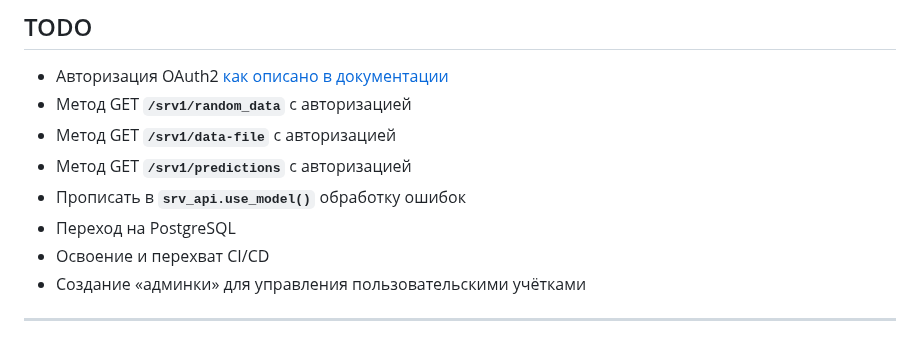
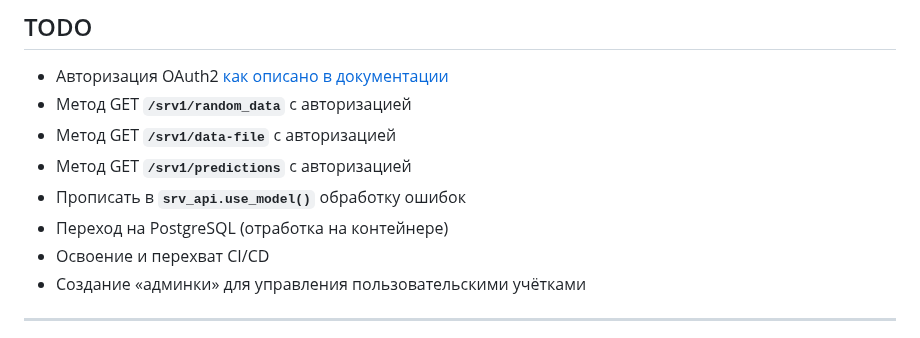
Before and after one commit to hotbasin/exp-zbs, a Markdown page: README.md, the part around the change. Drawn GitHub-style.

Commit message:
Workday save1 07-03-2024

```diff
--- a/README.md
+++ b/README.md
@@ -66,7 +66,7 @@ backend-часть для приёма данных, обработки и вы
 - Метод GET **`/srv1/data-file`** с авторизацией
 - Метод GET **`/srv1/predictions`** с авторизацией
 - Прописать в **`srv_api.use_model()`** обработку ошибок
-- Переход на PostgreSQL
+- Переход на PostgreSQL (отработка на контейнере)
 - Освоение и перехват CI/CD
 - Создание &laquo;админки&raquo; для управления пользовательскими учётками
 
```
